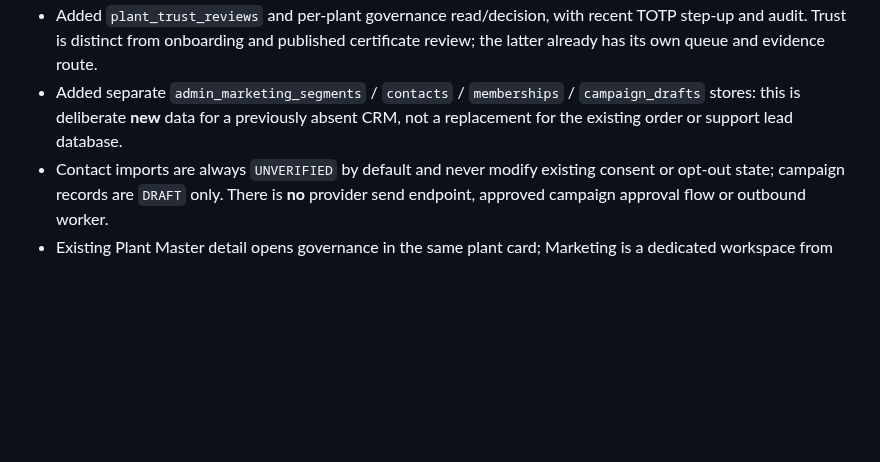
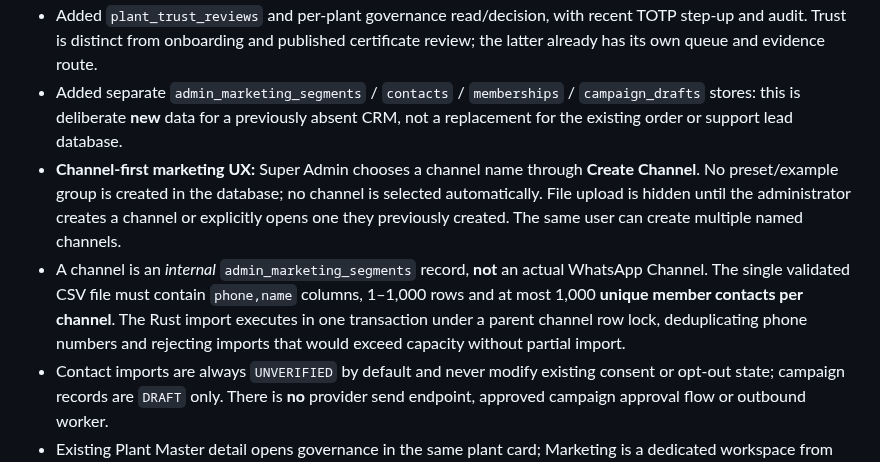
Before and after one commit to Aakruti7870/Track-My-RMC, a Markdown page: docs/admin/central-admin-v2-design.md, the part around the change. Rendered like a GitHub page; blank space fills up the shorter version.

Commit message:
docs(admin): document channel-first creation and 1000-unique-contact file workflow

```diff
--- a/docs/admin/central-admin-v2-design.md
+++ b/docs/admin/central-admin-v2-design.md
@@ -27,6 +27,8 @@ Owner/staff mobile automation may use 4–4–2 compact tiles, but this is **not
 - Added explicit `plant_admin_controls` intake modes. Existing approved active plants default to `DIRECT`, preserving existing launch behavior; modes other than DIRECT block submitted orders at the Rust domain service. `ADMIN_REVIEW` currently redirects users to the **existing RFQ/manual review path**, not an invented admin-created order.
 - Added `plant_trust_reviews` and per-plant governance read/decision, with recent TOTP step-up and audit. Trust is distinct from onboarding and published certificate review; the latter already has its own queue and evidence route.
 - Added separate `admin_marketing_segments` / `contacts` / `memberships` / `campaign_drafts` stores: this is deliberate **new** data for a previously absent CRM, not a replacement for the existing order or support lead database.
+- **Channel-first marketing UX:** Super Admin chooses a channel name through **Create Channel**. No preset/example group is created in the database; no channel is selected automatically. File upload is hidden until the administrator creates a channel or explicitly opens one they previously created. The same user can create multiple named channels.
+- A channel is an *internal* `admin_marketing_segments` record, **not** an actual WhatsApp Channel. The single validated CSV file must contain `phone,name` columns, 1–1,000 rows and at most 1,000 **unique member contacts per channel**. The Rust import executes in one transaction under a parent channel row lock, deduplicating phone numbers and rejecting imports that would exceed capacity without partial import.
 - Contact imports are always `UNVERIFIED` by default and never modify existing consent or opt-out state; campaign records are `DRAFT` only. There is **no** provider send endpoint, approved campaign approval flow or outbound worker.
 - Existing Plant Master detail opens governance in the same plant card; Marketing is a dedicated workspace from one navigation card. The UI uses the current admin font, colors, borders, inputs and responsive grid; no new frontend framework.
 - Work remains for complete consent lifecycle, template/provider/webhook integration, audited marketing send approval, verified plant KPIs, central staff lifecycle delegation, RFQ case triage, multi-plant analytics and independent prelaunch tests. Do not deploy merely because CI compiles.
```
